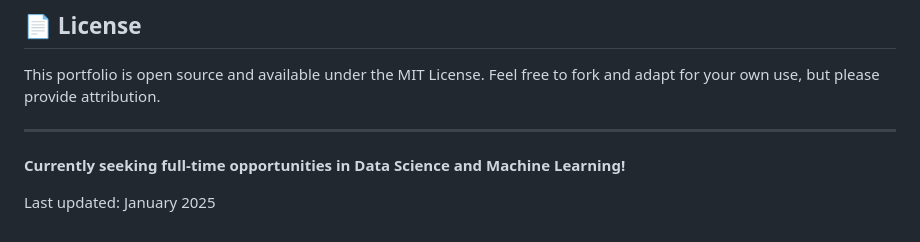
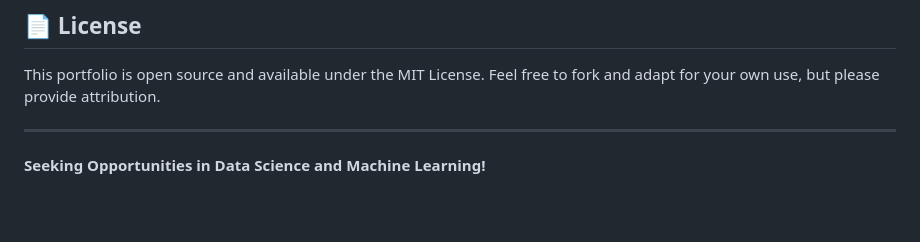
Before and after one commit to ChowdharyYash/Portfolio_Website, a Markdown page: README.md, the part around one of its changes. GitHub-like rendering; blank space fills up the shorter version.

Commit message:
Update README.md
Added link and changed the last few lines

```diff
--- a/README.md
+++ b/README.md
@@ -127,6 +127,4 @@ This portfolio is open source and available under the MIT License. Feel free to
 
 ---
 
-**Currently seeking full-time opportunities in Data Science and Machine Learning!**
-
-Last updated: January 2025
+**Seeking Opportunities in Data Science and Machine Learning!**
```
Also changed, not shown: other parts of README.md (+2 -2 lines).
